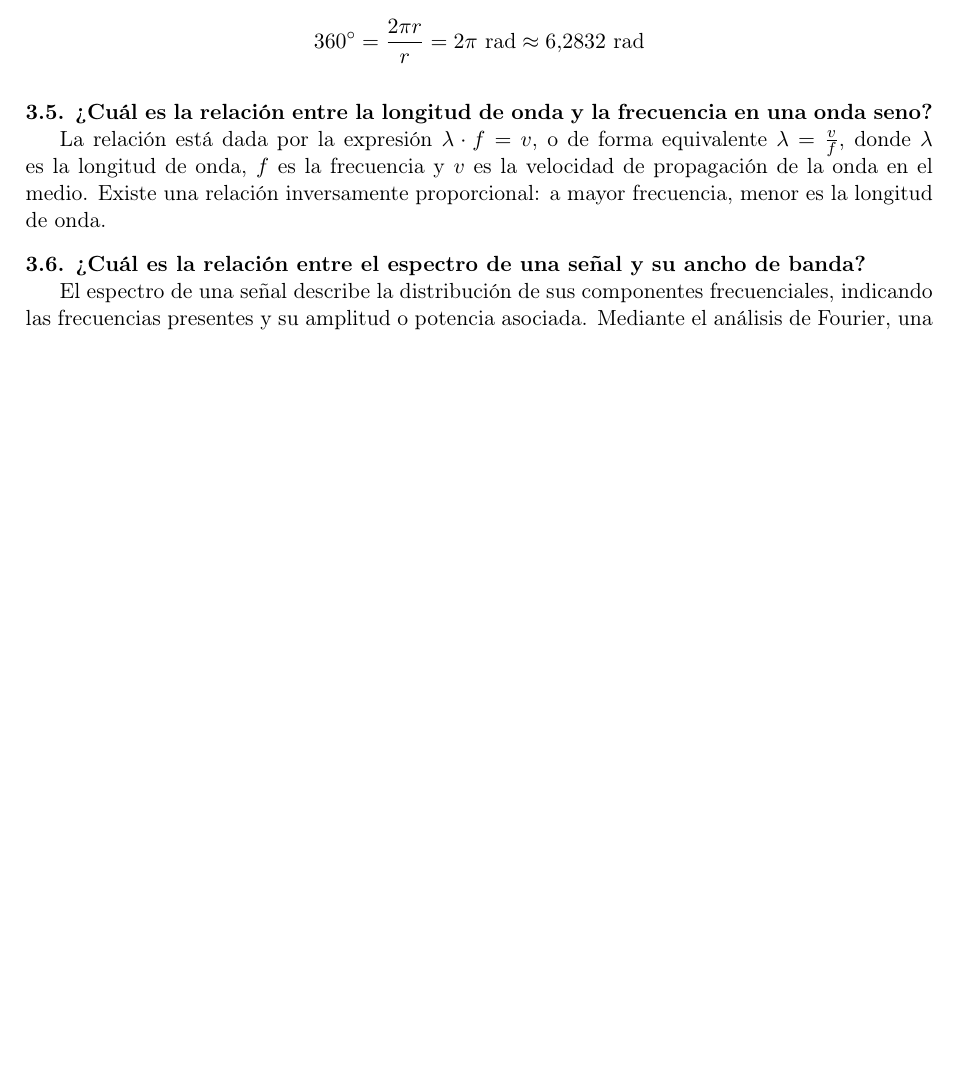
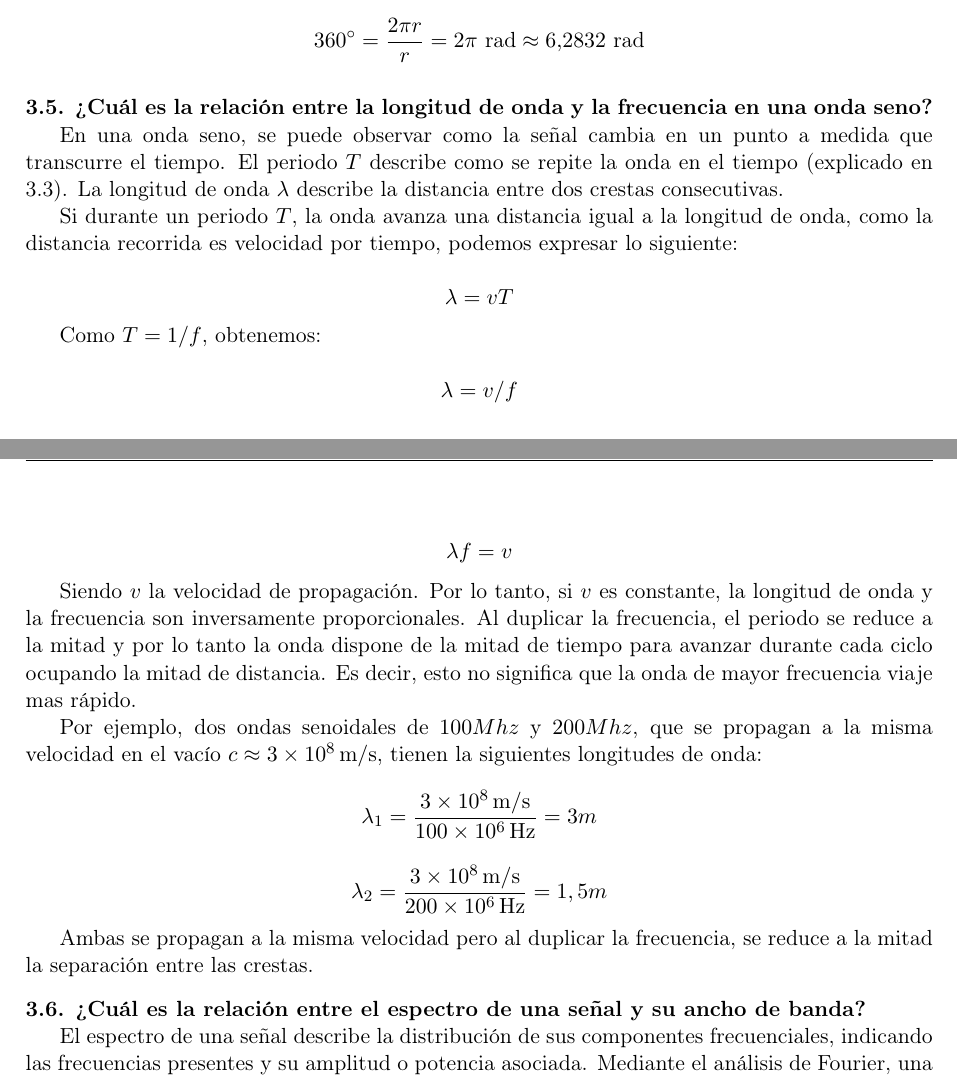
Before and after one commit to tomasquinteros10/NetRunners_TPs, a LaTeX document (tps/teorico/tp1/teorico-tp-1.tex): part of page 4 of 18 before the commit and two parts of pages 4 and 5 of 18 after it, the two joined at a grey line, cut so that both start at the same text, the shorter picture padded with empty space. Compiled offline with pdfLaTeX.

Commit message:
update 3.5

```diff
--- a/tps/teorico/tp1/teorico-tp-1.tex
+++ b/tps/teorico/tp1/teorico-tp-1.tex
@@ -254,7 +254,31 @@ Un radián es el ángulo que abarca un arco de longitud igual al radio. Como la
 
 \vspace{0.3cm}
 \noindent\textbf{3.5. ¿Cuál es la relación entre la longitud de onda y la frecuencia en una onda seno?}\par
-La relación está dada por la expresión $\lambda \cdot f = v$, o de forma equivalente $\lambda = \frac{v}{f}$, donde $\lambda$ es la longitud de onda, $f$ es la frecuencia y $v$ es la velocidad de propagación de la onda en el medio. Existe una relación inversamente proporcional: a mayor frecuencia, menor es la longitud de onda.
+En una onda seno, se puede observar como la señal cambia en un punto a medida que transcurre el tiempo. El periodo $T$ describe como se repite la onda en el tiempo (explicado en 3.3). La longitud de onda $\lambda$ describe la distancia entre dos crestas consecutivas.
+
+Si durante un periodo $T$, la onda avanza una distancia igual a la longitud de onda, como la distancia recorrida es velocidad por tiempo, podemos expresar lo siguiente:
+
+$$\lambda=vT$$
+
+Como $T=1/f$, obtenemos:
+
+$$\lambda=v/f$$
+
+$$\lambda f=v$$
+
+Siendo $v$ la velocidad de propagación. Por lo tanto, si $v$ es constante, la longitud de onda y la frecuencia son inversamente proporcionales. Al duplicar la frecuencia, el periodo se reduce a la mitad y por lo tanto la onda dispone de la mitad de tiempo para avanzar durante cada ciclo ocupando la mitad de distancia. Es decir, esto no significa que la onda de mayor frecuencia viaje mas rápido.
+
+Por ejemplo, dos ondas senoidales de $100Mhz$ y $200Mhz$, que se propagan a la misma velocidad en el vacío $c\approx3\times10^8\,\mathrm{m/s}$, tienen la siguientes longitudes de onda:
+
+$$
+\lambda_1=\frac{3\times10^8\,\mathrm{m/s}}{100\times10^6\,\mathrm{Hz}}=3m
+$$
+
+$$
+\lambda_2=\frac{3\times10^8\,\mathrm{m/s}}{200\times10^6\,\mathrm{Hz}}=1,5m
+$$
+
+Ambas se propagan a la misma velocidad pero al duplicar la frecuencia, se reduce a la mitad la separación entre las crestas.
 
 \vspace{0.3cm}
 \noindent\textbf{3.6. ¿Cuál es la relación entre el espectro de una señal y su ancho de banda?}
```
Also changed, not shown: tps/teorico/tp1/teorico-tp-1.tex (8 more changed lines).
